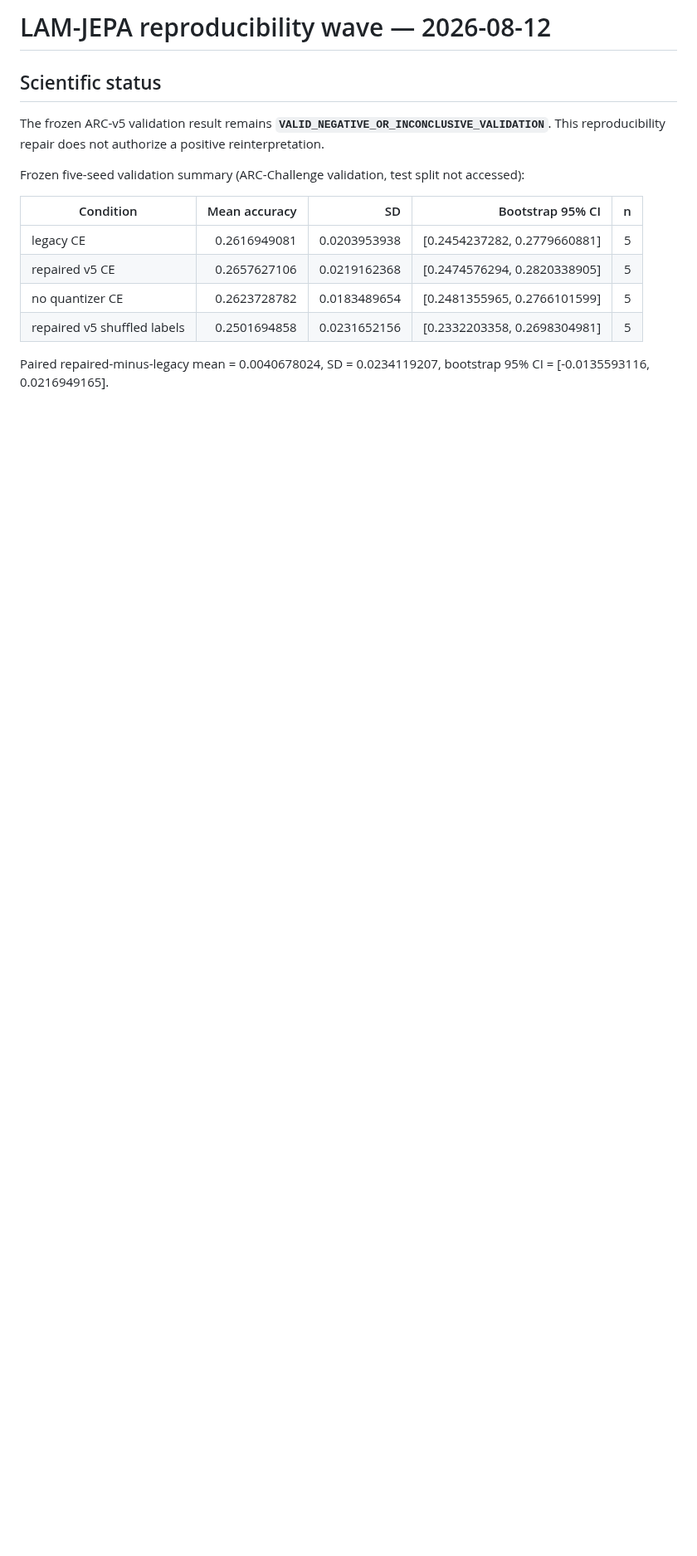
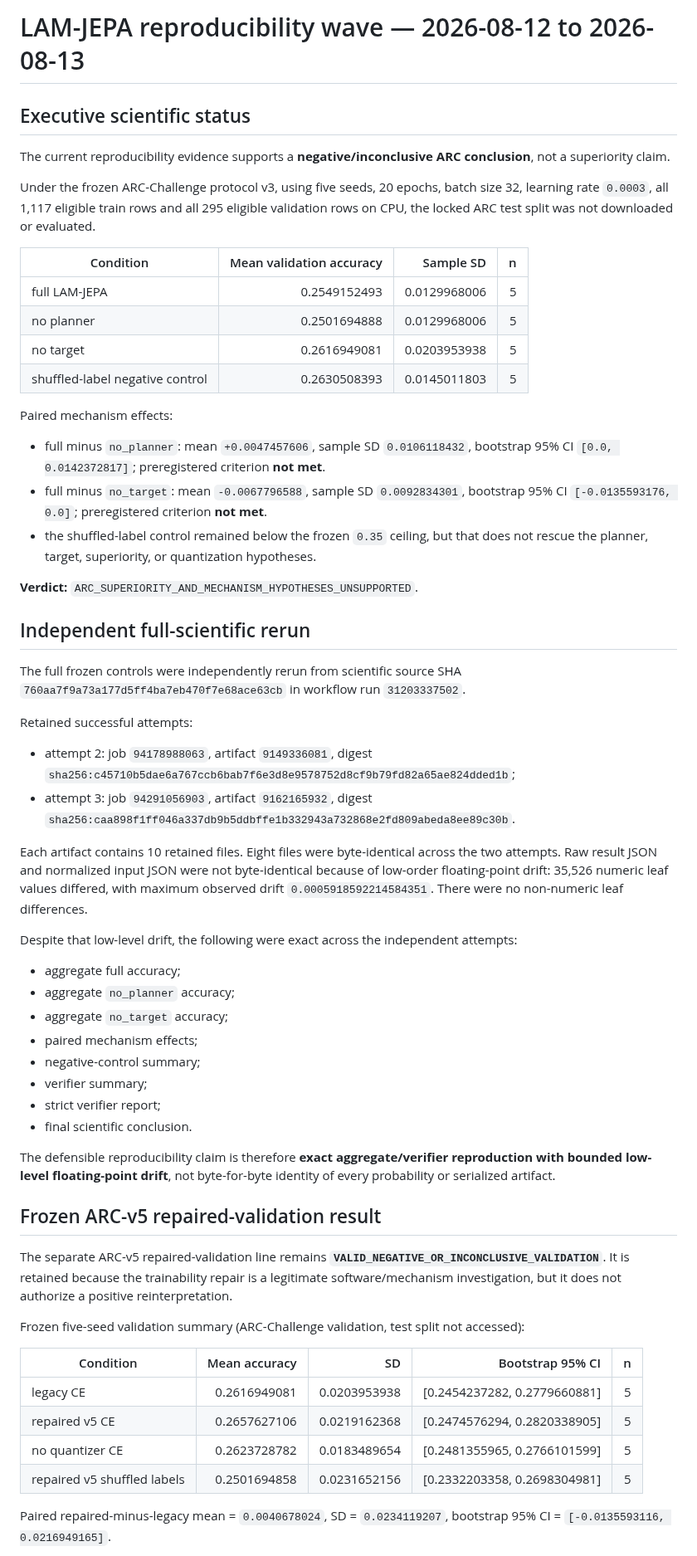
Before and after one commit to vertex-studyAI/LAM-JEPA, a Markdown page: experiments/repro_wave_2026_08_12/RESULTS.md, the part around one of its changes. Shown at 83% size. GitHub-like rendering; blank space fills up the shorter version.

```diff
--- a/experiments/repro_wave_2026_08_12/RESULTS.md
+++ b/experiments/repro_wave_2026_08_12/RESULTS.md
@@ -1,8 +1,53 @@
-# LAM-JEPA reproducibility wave — 2026-08-12
+# LAM-JEPA reproducibility wave — 2026-08-12 to 2026-08-13
 
-## Scientific status
+## Executive scientific status
 
-The frozen ARC-v5 validation result remains **`VALID_NEGATIVE_OR_INCONCLUSIVE_VALIDATION`**. This reproducibility repair does not authorize a positive reinterpretation.
+The current reproducibility evidence supports a **negative/inconclusive ARC conclusion**, not a superiority claim.
+
+Under the frozen ARC-Challenge protocol v3, using five seeds, 20 epochs, batch size 32, learning rate `0.0003`, all 1,117 eligible train rows and all 295 eligible validation rows on CPU, the locked ARC test split was not downloaded or evaluated.
+
+| Condition | Mean validation accuracy | Sample SD | n |
+|---|---:|---:|---:|
+| full LAM-JEPA | 0.2549152493 | 0.0129968006 | 5 |
+| no planner | 0.2501694888 | 0.0129968006 | 5 |
+| no target | 0.2616949081 | 0.0203953938 | 5 |
+| shuffled-label negative control | 0.2630508393 | 0.0145011803 | 5 |
+
+Paired mechanism effects:
+
+- full minus `no_planner`: mean `+0.0047457606`, sample SD `0.0106118432`, bootstrap 95% CI `[0.0, 0.0142372817]`; preregistered criterion **not met**.
+- full minus `no_target`: mean `-0.0067796588`, sample SD `0.0092834301`, bootstrap 95% CI `[-0.0135593176, 0.0]`; preregistered criterion **not met**.
+- the shuffled-label control remained below the frozen `0.35` ceiling, but that does not rescue the planner, target, superiority, or quantization hypotheses.
+
+**Verdict:** `ARC_SUPERIORITY_AND_MECHANISM_HYPOTHESES_UNSUPPORTED`.
+
+## Independent full-scientific rerun
+
+The full frozen controls were independently rerun from scientific source SHA `760aa7f9a73a177d5ff4ba7eb470f7e68ace63cb` in workflow run `31203337502`.
+
+Retained successful attempts:
+
+- attempt 2: job `94178988063`, artifact `9149336081`, digest `sha256:c45710b5dae6a767ccb6bab7f6e3d8e9578752d8cf9b79fd82a65ae824dded1b`;
+- attempt 3: job `94291056903`, artifact `9162165932`, digest `sha256:caa898f1ff046a337db9b5ddbffe1b332943a732868e2fd809abeda8ee89c30b`.
+
+Each artifact contains 10 retained files. Eight files were byte-identical across the two attempts. Raw result JSON and normalized input JSON were not byte-identical because of low-order floating-point drift: 35,526 numeric leaf values differed, with maximum observed drift `0.0005918592214584351`. There were no non-numeric leaf differences.
+
+Despite that low-level drift, the following were exact across the independent attempts:
+
+- aggregate full accuracy;
+- aggregate `no_planner` accuracy;
+- aggregate `no_target` accuracy;
+- paired mechanism effects;
+- negative-control summary;
+- verifier summary;
+- strict verifier report;
+- final scientific conclusion.
+
+The defensible reproducibility claim is therefore **exact aggregate/verifier reproduction with bounded low-level floating-point drift**, not byte-for-byte identity of every probability or serialized artifact.
+
+## Frozen ARC-v5 repaired-validation result
+
+The separate ARC-v5 repaired-validation line remains **`VALID_NEGATIVE_OR_INCONCLUSIVE_VALIDATION`**. It is retained because the trainability repair is a legitimate software/mechanism investigation, but it does not authorize a positive reinterpretation.
 
 Frozen five-seed validation summary (ARC-Challenge validation, test split not accessed):
 
@@ -13,5 +58,5 @@ Frozen five-seed validation summary (ARC-Challenge validation, test split not ac
 | no quantizer CE | 0.2623728782 | 0.0183489654 | [0.2481355965, 0.2766101599] | 5 |
 | repaired v5 shuffled labels | 0.2501694858 | 0.0231652156 | [0.2332203358, 0.2698304981] | 5 |
 
-Paired repaired-minus-legacy mean = 0.0040678024, SD = 0.0234119207, bootstrap 95% CI = [-0.0135593116, 0.0216949165].
+Paired repaired-minus-legacy mean = `0.0040678024`, SD = `0.0234119207`, bootstrap 95% CI = `[-0.0135593116, 0.0216949165]`.
 
```
Also changed, not shown: other parts of experiments/repro_wave_2026_08_12/RESULTS.md (+27 -29 lines).
